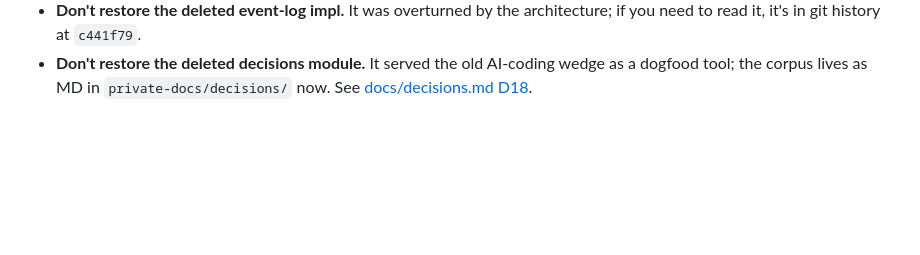
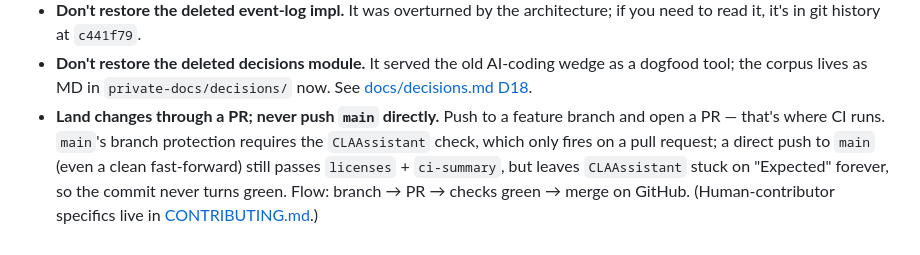
Before and after one commit to Pointa-Labs/basehalf, a Markdown page: AGENTS.md, the part around the change. Rendered like a GitHub page; blank space fills up the shorter version.

```diff
--- a/AGENTS.md
+++ b/AGENTS.md
@@ -79,3 +79,11 @@ questions about architecture or product direction, look in
 - **Don't restore the deleted decisions module.** It served the old
   AI-coding wedge as a dogfood tool; the corpus lives as MD in
   `private-docs/decisions/` now. See [docs/decisions.md D18](docs/decisions.md).
+- **Land changes through a PR; never push `main` directly.** Push to a
+  feature branch and open a PR — that's where CI runs. `main`'s branch
+  protection requires the `CLAAssistant` check, which only fires on a pull
+  request; a direct push to `main` (even a clean fast-forward) still passes
+  `licenses` + `ci-summary`, but leaves `CLAAssistant` stuck on "Expected"
+  forever, so the commit never turns green. Flow: branch → PR → checks green
+  → merge on GitHub. (Human-contributor specifics live in
+  [CONTRIBUTING.md](CONTRIBUTING.md).)
```
Also changed, not shown: CLAUDE.md (+8 -0 lines).
